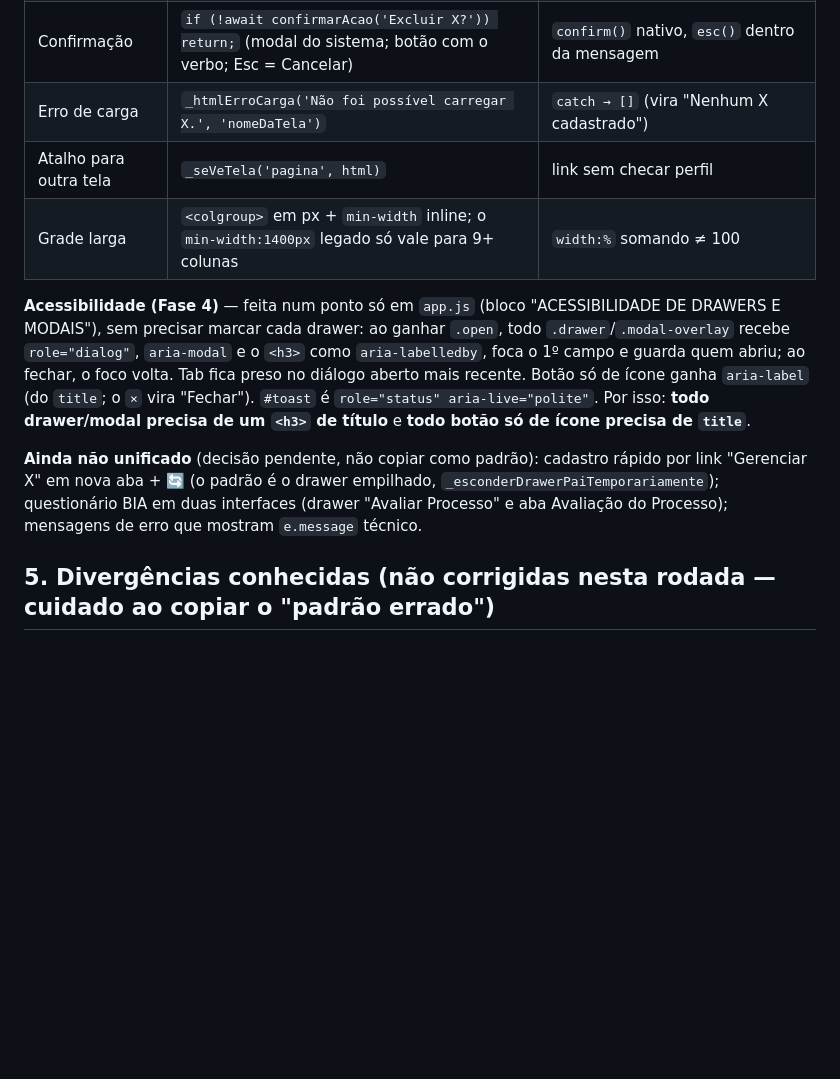
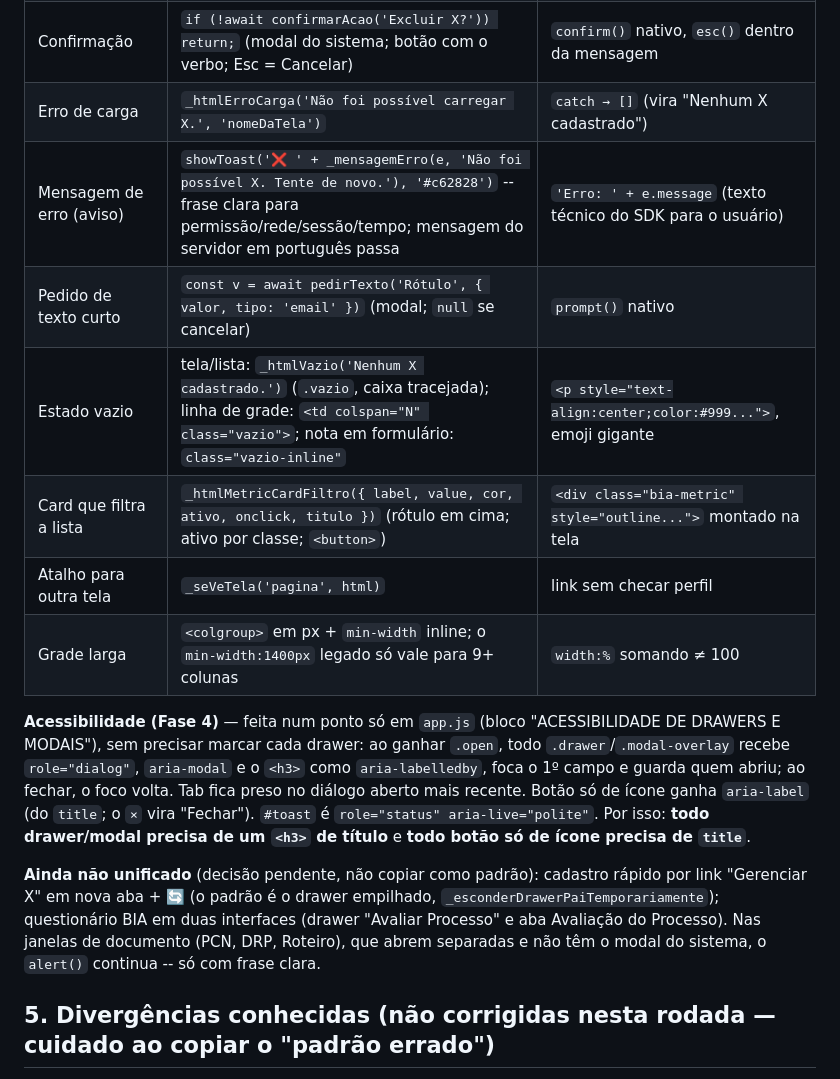
Before and after one commit to Hercules0805/Crise-Continuidade, a Markdown page: .amazonq/rules/ui-referencias.md, the part around the change. GitHub-like rendering; blank space fills up the shorter version.

Commit message:
docs(ui): guia com _mensagemErro, pedirTexto, estado vazio e card de filtro; pendencias atualizadas
Co-Authored-By: Claude Opus 5.5 <noreply@anthropic.com>

```diff
--- a/.amazonq/rules/ui-referencias.md
+++ b/.amazonq/rules/ui-referencias.md
@@ -449,12 +449,16 @@ Tela nova usa estes componentes; tela antiga que for tocada migra para eles. Tes
 | Validação de campo | `return _avisarCampo('idDoCampo', 'Informe X.')` (troca para a aba do campo, foca, marca `.campo-invalido`) + `<span class="req" aria-hidden="true">*</span>` no rótulo | `return showToast('Informe X.', '#e65100')` sozinho |
 | Confirmação | `if (!await confirmarAcao('Excluir X?')) return;` (modal do sistema; botão com o verbo; Esc = Cancelar) | `confirm()` nativo, `esc()` dentro da mensagem |
 | Erro de carga | `_htmlErroCarga('Não foi possível carregar X.', 'nomeDaTela')` | `catch → []` (vira "Nenhum X cadastrado") |
+| Mensagem de erro (aviso) | `showToast('❌ ' + _mensagemErro(e, 'Não foi possível X. Tente de novo.'), '#c62828')` -- frase clara para permissão/rede/sessão/tempo; mensagem do servidor em português passa | `'Erro: ' + e.message` (texto técnico do SDK para o usuário) |
+| Pedido de texto curto | `const v = await pedirTexto('Rótulo', { valor, tipo: 'email' })` (modal; `null` se cancelar) | `prompt()` nativo |
+| Estado vazio | tela/lista: `_htmlVazio('Nenhum X cadastrado.')` (`.vazio`, caixa tracejada); linha de grade: `<td colspan="N" class="vazio">`; nota em formulário: `class="vazio-inline"` | `<p style="text-align:center;color:#999...">`, emoji gigante |
+| Card que filtra a lista | `_htmlMetricCardFiltro({ label, value, cor, ativo, onclick, titulo })` (rótulo em cima; ativo por classe; `<button>`) | `<div class="bia-metric" style="outline...">` montado na tela |
 | Atalho para outra tela | `_seVeTela('pagina', html)` | link sem checar perfil |
 | Grade larga | `<colgroup>` em px + `min-width` inline; o `min-width:1400px` legado só vale para 9+ colunas | `width:%` somando ≠ 100 |
 
 **Acessibilidade (Fase 4)** — feita num ponto só em `app.js` (bloco "ACESSIBILIDADE DE DRAWERS E MODAIS"), sem precisar marcar cada drawer: ao ganhar `.open`, todo `.drawer`/`.modal-overlay` recebe `role="dialog"`, `aria-modal` e o `<h3>` como `aria-labelledby`, foca o 1º campo e guarda quem abriu; ao fechar, o foco volta. Tab fica preso no diálogo aberto mais recente. Botão só de ícone ganha `aria-label` (do `title`; o `×` vira "Fechar"). `#toast` é `role="status" aria-live="polite"`. Por isso: **todo drawer/modal precisa de um `<h3>` de título** e **todo botão só de ícone precisa de `title`**.
 
-**Ainda não unificado** (decisão pendente, não copiar como padrão): cadastro rápido por link "Gerenciar X" em nova aba + 🔄 (o padrão é o drawer empilhado, `_esconderDrawerPaiTemporariamente`); questionário BIA em duas interfaces (drawer "Avaliar Processo" e aba Avaliação do Processo); mensagens de erro que mostram `e.message` técnico.
+**Ainda não unificado** (decisão pendente, não copiar como padrão): cadastro rápido por link "Gerenciar X" em nova aba + 🔄 (o padrão é o drawer empilhado, `_esconderDrawerPaiTemporariamente`); questionário BIA em duas interfaces (drawer "Avaliar Processo" e aba Avaliação do Processo). Nas janelas de documento (PCN, DRP, Roteiro), que abrem separadas e não têm o modal do sistema, o `alert()` continua -- só com frase clara.
 
 ## 5. Divergências conhecidas (não corrigidas nesta rodada — cuidado ao copiar o "padrão errado")
 
```
